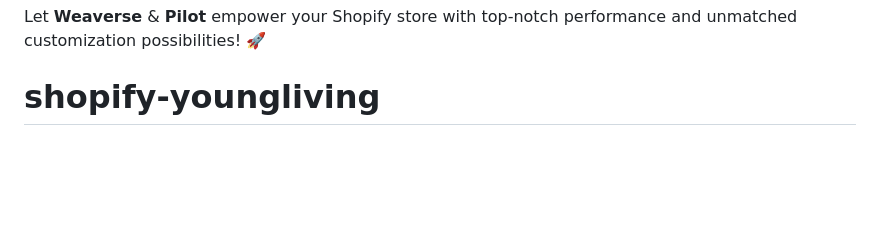
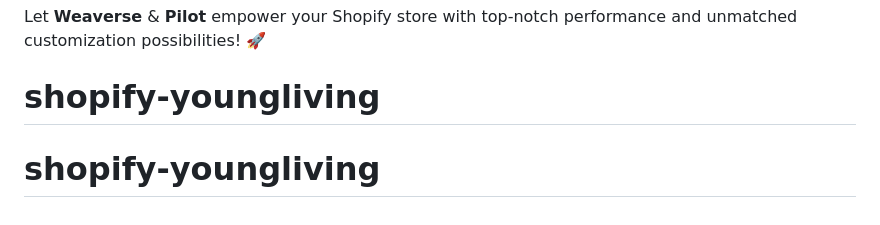
Before and after one commit to wontonsoup99/shopify-youngliving, a Markdown page: README.md, the part around the change. Drawn GitHub-style; blank space fills up the shorter version.

```diff
--- a/README.md
+++ b/README.md
@@ -303,3 +303,4 @@ This project is provided under the [MIT License](LICENSE).
 
 Let **Weaverse** & **Pilot** empower your Shopify store with top-notch performance and unmatched customization possibilities! 🚀
 # shopify-youngliving
+# shopify-youngliving
```
